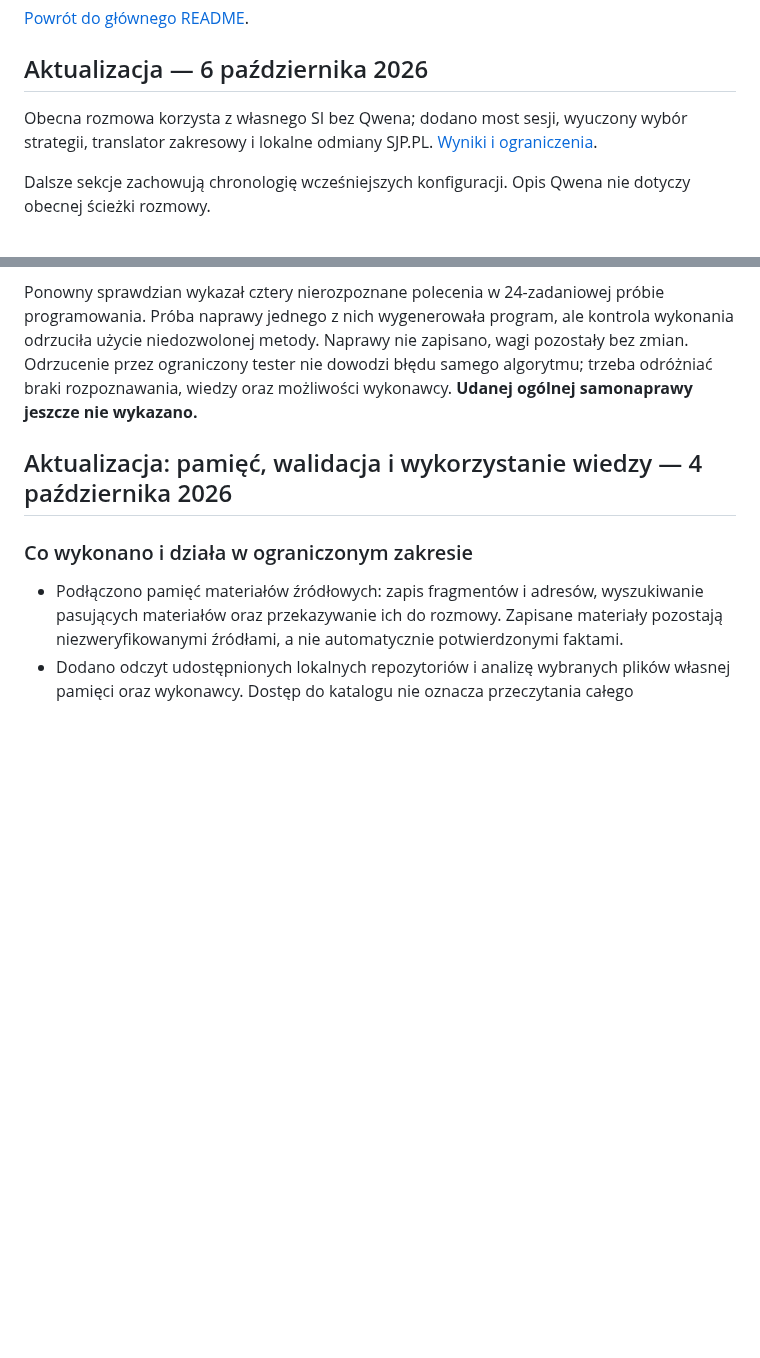
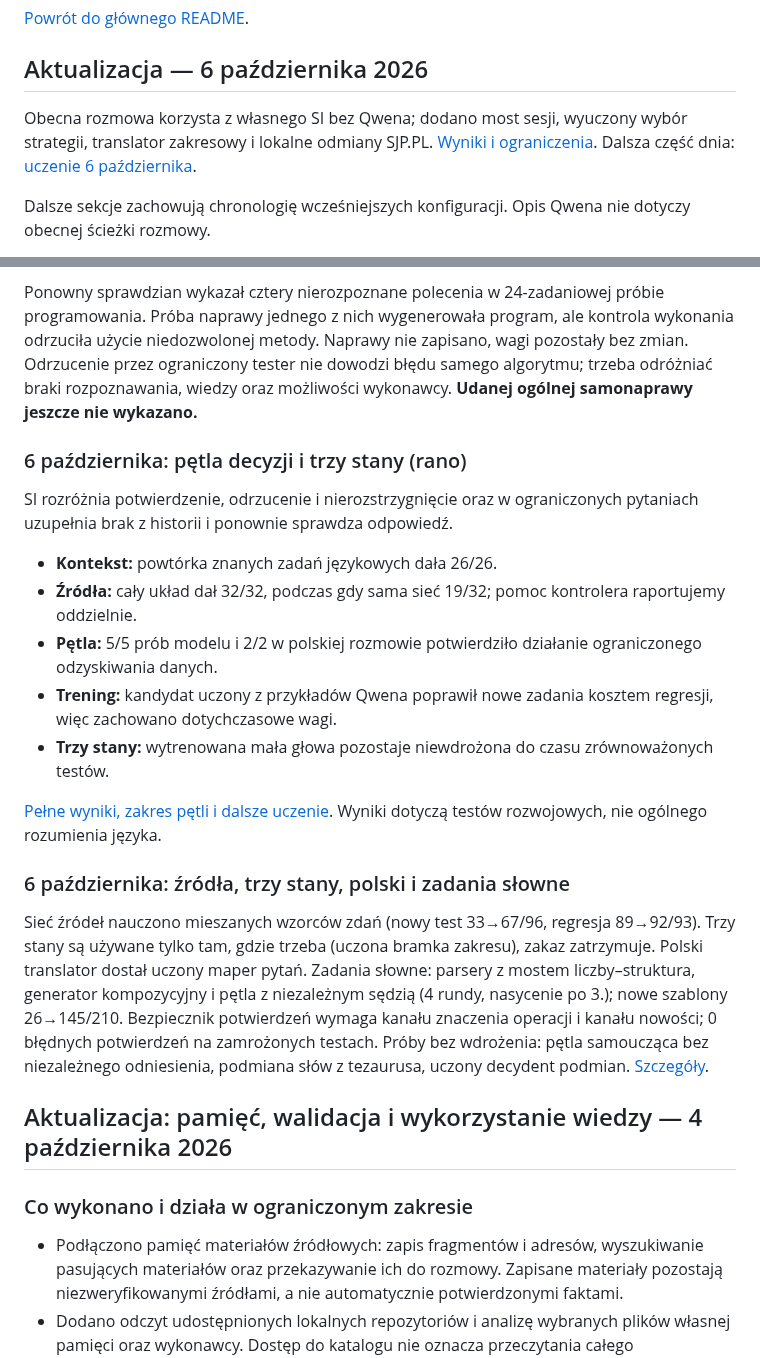
Before and after one commit to jbackk-lang/AI-SI, a Markdown page: README_DETAILS.md, 2 parts joined by grey strips. Drawn GitHub-style; blank space fills up the shorter version.

```diff
--- a/README_DETAILS.md
+++ b/README_DETAILS.md
@@ -4,7 +4,7 @@
 
 ## Aktualizacja — 6 października 2026
 
-Obecna rozmowa korzysta z własnego SI bez Qwena; dodano most sesji, wyuczony wybór strategii, translator zakresowy i lokalne odmiany SJP.PL. [Wyniki i ograniczenia](docs/SI_AKTUALIZACJA_2026-10-06.md).
+Obecna rozmowa korzysta z własnego SI bez Qwena; dodano most sesji, wyuczony wybór strategii, translator zakresowy i lokalne odmiany SJP.PL. [Wyniki i ograniczenia](docs/SI_AKTUALIZACJA_2026-10-06.md). Dalsza część dnia: [uczenie 6 października](docs/SI_NAUKA_2026-10-06.md).
 
 Dalsze sekcje zachowują chronologię wcześniejszych konfiguracji. Opis Qwena nie dotyczy obecnej ścieżki rozmowy.
 
@@ -168,6 +168,22 @@ Udostępniono dziesięć pobranych artykułów. Qwen, mając pełną listę, wyb
 Na polecenie użytkownika politykę ciekawości wyłączono jako mechanizm samonaprawy. Kierunek dalszych prac to **wybór potwierdzonych braków**, dobór odpowiedniej naprawy oraz ponowna walidacja — zamiast wybierania materiałów na podstawie samej niepewności.
 
 Ponowny sprawdzian wykazał cztery nierozpoznane polecenia w 24-zadaniowej próbie programowania. Próba naprawy jednego z nich wygenerowała program, ale kontrola wykonania odrzuciła użycie niedozwolonej metody. Naprawy nie zapisano, wagi pozostały bez zmian. Odrzucenie przez ograniczony tester nie dowodzi błędu samego algorytmu; trzeba odróżniać braki rozpoznawania, wiedzy oraz możliwości wykonawcy. **Udanej ogólnej samonaprawy jeszcze nie wykazano.**
+
+### 6 października: pętla decyzji i trzy stany (rano)
+
+SI rozróżnia potwierdzenie, odrzucenie i nierozstrzygnięcie oraz w ograniczonych pytaniach uzupełnia brak z historii i ponownie sprawdza odpowiedź.
+
+- **Kontekst:** powtórka znanych zadań językowych dała 26/26.
+- **Źródła:** cały układ dał 32/32, podczas gdy sama sieć 19/32; pomoc kontrolera raportujemy oddzielnie.
+- **Pętla:** 5/5 prób modelu i 2/2 w polskiej rozmowie potwierdziło działanie ograniczonego odzyskiwania danych.
+- **Trening:** kandydat uczony z przykładów Qwena poprawił nowe zadania kosztem regresji, więc zachowano dotychczasowe wagi.
+- **Trzy stany:** wytrenowana mała głowa pozostaje niewdrożona do czasu zrównoważonych testów.
+
+[Pełne wyniki, zakres pętli i dalsze uczenie](docs/SI_PETLA_TRZY_STANY_2026-10-06.md). Wyniki dotyczą testów rozwojowych, nie ogólnego rozumienia języka.
+
+### 6 października: źródła, trzy stany, polski i zadania słowne
+
+Sieć źródeł nauczono mieszanych wzorców zdań (nowy test 33→67/96, regresja 89→92/93). Trzy stany są używane tylko tam, gdzie trzeba (uczona bramka zakresu), zakaz zatrzymuje. Polski translator dostał uczony maper pytań. Zadania słowne: parsery z mostem liczby–struktura, generator kompozycyjny i pętla z niezależnym sędzią (4 rundy, nasycenie po 3.); nowe szablony 26→145/210. Bezpiecznik potwierdzeń wymaga kanału znaczenia operacji i kanału nowości; 0 błędnych potwierdzeń na zamrożonych testach. Próby bez wdrożenia: pętla samoucząca bez niezależnego odniesienia, podmiana słów z tezaurusa, uczony decydent podmian. [Szczegóły](docs/SI_NAUKA_2026-10-06.md).
 
 ## Aktualizacja: pamięć, walidacja i wykorzystanie wiedzy — 4 października 2026
 
```
Also changed, not shown: README.md (+8 -10 lines), docs/SI_NAUKA_2026-10-06.md (added, +52 -0 lines).
